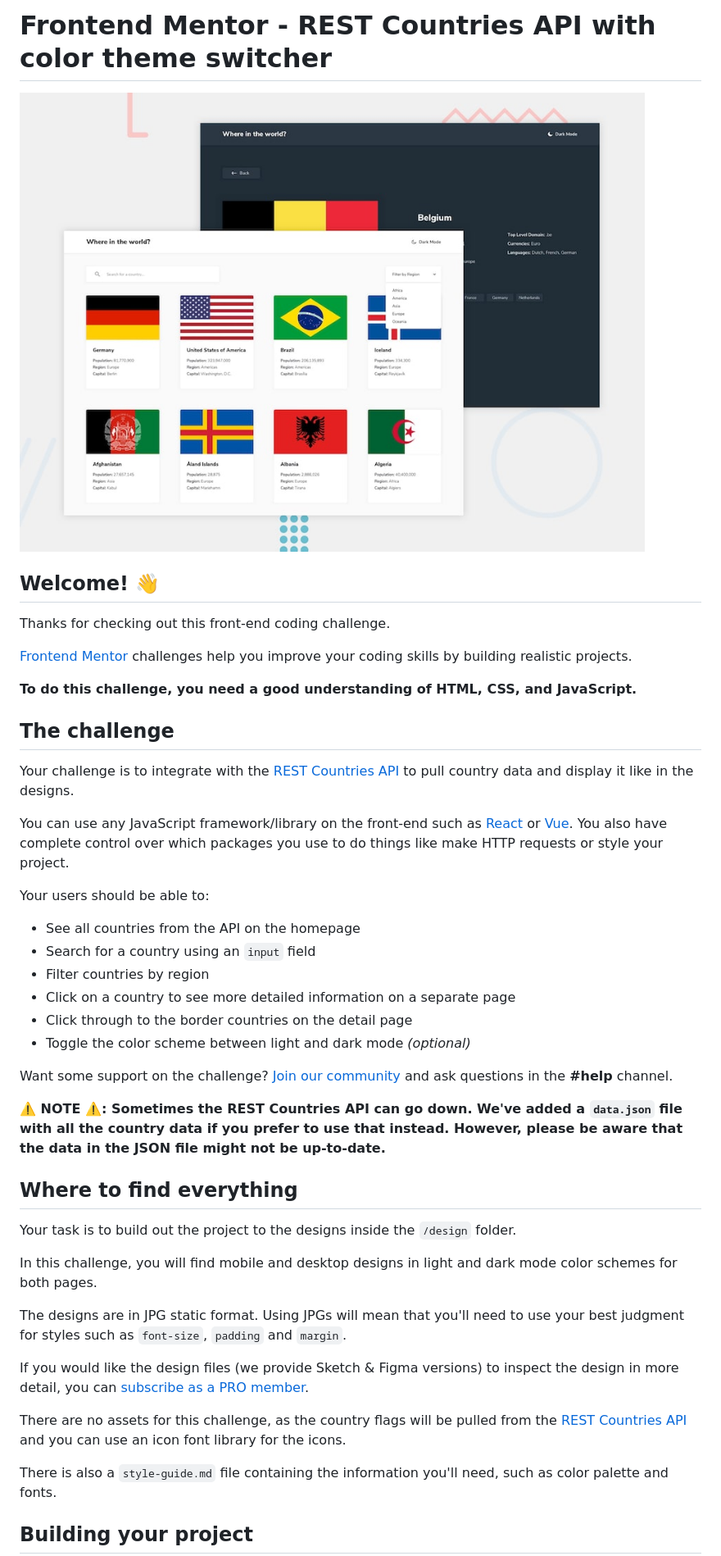
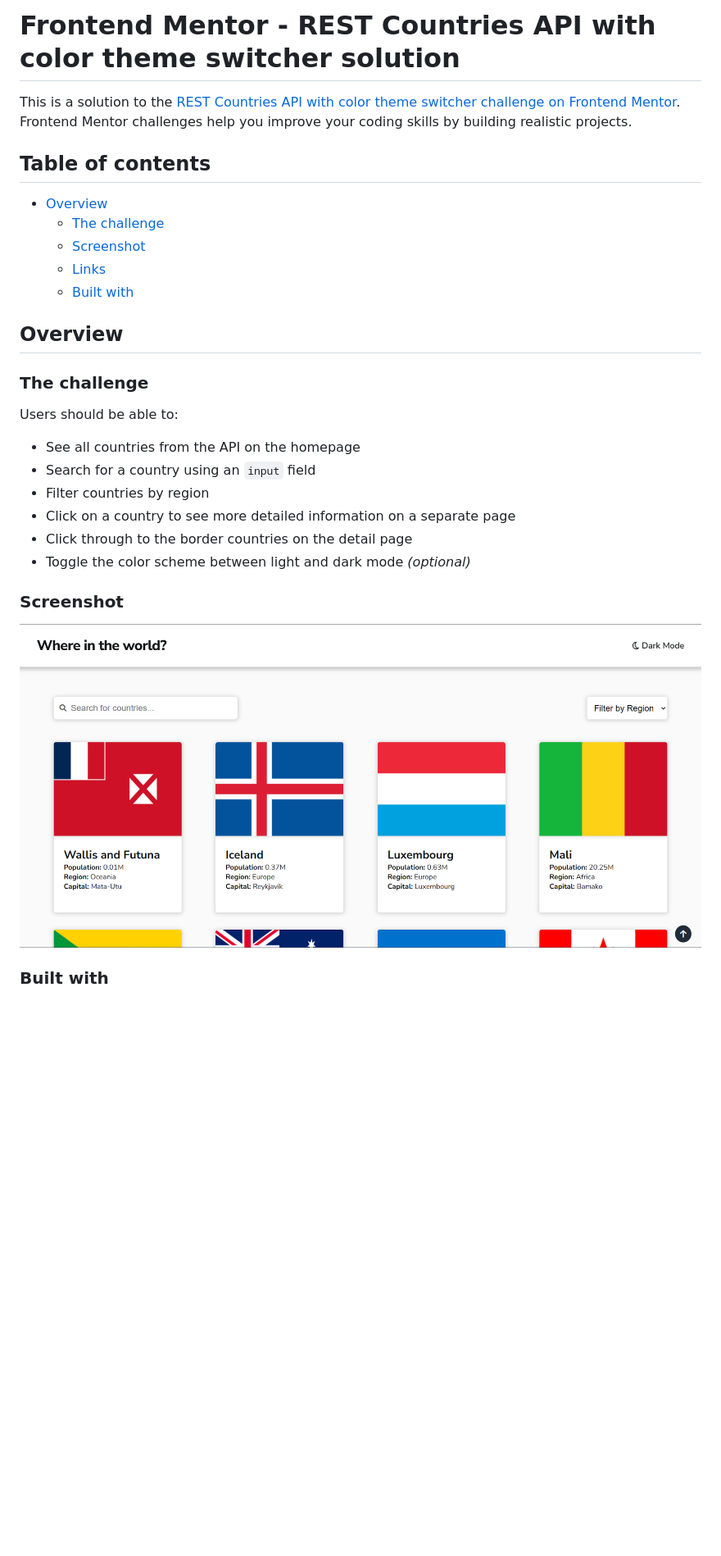
Before and after one commit to shivPosted/countries-api-project, a Markdown page: README.md, the part around the change printed below. Shown: that part at 82% size. GitHub-like rendering; pictures changed too: screenshot.png (added); blank space fills up the shorter version.

```diff
--- a/README.md
+++ b/README.md
@@ -1,47 +1,31 @@
-# Frontend Mentor - REST Countries API with color theme switcher
+# Frontend Mentor - REST Countries API with color theme switcher solution
 
-![Design preview for the REST Countries API with color theme switcher coding challenge](./design/desktop-preview.jpg)
+This is a solution to the [REST Countries API with color theme switcher challenge on Frontend Mentor](https://www.frontendmentor.io/challenges/rest-countries-api-with-color-theme-switcher-5cacc469fec04111f7b848ca). Frontend Mentor challenges help you improve your coding skills by building realistic projects.
 
-## Welcome! 👋
+## Table of contents
 
-Thanks for checking out this front-end coding challenge.
+- [Overview](#overview)
+  - [The challenge](#the-challenge)
+  - [Screenshot](#screenshot)
+  - [Links](#links)
+  - [Built with](#built-with)
 
-[Frontend Mentor](https://www.frontendmentor.io) challenges help you improve your coding skills by building realistic projects.
+## Overview
 
-**To do this challenge, you need a good understanding of HTML, CSS, and JavaScript.**
+### The challenge
 
-## The challenge
-
-Your challenge is to integrate with the [REST Countries API](https://restcountries.com) to pull country data and display it like in the designs.
-
-You can use any JavaScript framework/library on the front-end such as [React](https://reactjs.org) or [Vue](https://vuejs.org). You also have complete control over which packages you use to do things like make HTTP requests or style your project.
-
-Your users should be able to:
+Users should be able to:
 
 - See all countries from the API on the homepage
 - Search for a country using an `input` field
 - Filter countries by region
 - Click on a country to see more detailed information on a separate page
 - Click through to the border countries on the detail page
-- Toggle the color scheme between light and dark mode *(optional)*
+- Toggle the color scheme between light and dark mode _(optional)_
 
-Want some support on the challenge? [Join our community](https://www.frontendmentor.io/community) and ask questions in the **#help** channel.
+### Screenshot
 
-**⚠️ NOTE ⚠️: Sometimes the REST Countries API can go down. We've added a `data.json` file with all the country data if you prefer to use that instead. However, please be aware that the data in the JSON file might not be up-to-date.**
+![](./screenshot.png)
 
-## Where to find everything
+### Built with
 
-Your task is to build out the project to the designs inside the `/design` folder.
-
-In this challenge, you will find mobile and desktop designs in light and dark mode color schemes for both pages.
-
-The designs are in JPG static format. Using JPGs will mean that you'll need to use your best judgment for styles such as `font-size`, `padding` and `margin`.
-
-If you would like the design files (we provide Sketch & Figma versions) to inspect the design in more detail, you can [subscribe as a PRO member](https://www.frontendmentor.io/pro).
-
-There are no assets for this challenge, as the country flags will be pulled from the [REST Countries API](https://restcountries.com) and you can use an icon font library for the icons.
-
-There is also a `style-guide.md` file containing the information you'll need, such as color palette and fonts.
-
-## Building your project
-
```
Also changed, not shown: other parts of README.md (+4 -53 lines), README-template.md (deleted, +0 -115 lines).
